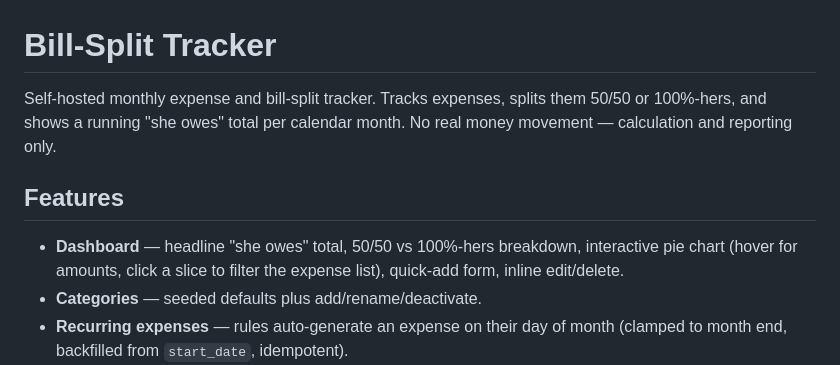
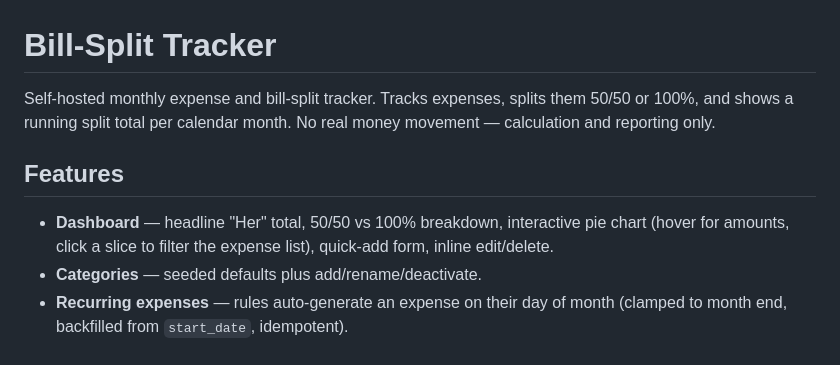
Before and after one commit to boksquare/ledger_app, a Markdown page: README.md, the part around the change. GitHub-like rendering.

```diff
--- a/README.md
+++ b/README.md
@@ -1,12 +1,12 @@
 # Bill-Split Tracker
 
 Self-hosted monthly expense and bill-split tracker. Tracks expenses, splits them
-50/50 or 100%-hers, and shows a running "she owes" total per calendar month.
+50/50 or 100%, and shows a running split total per calendar month.
 No real money movement — calculation and reporting only.
 
 ## Features
 
-- **Dashboard** — headline "she owes" total, 50/50 vs 100%-hers breakdown, interactive
+- **Dashboard** — headline "Her" total, 50/50 vs 100% breakdown, interactive
   pie chart (hover for amounts, click a slice to filter the expense list), quick-add form,
   inline edit/delete.
 - **Categories** — seeded defaults plus add/rename/deactivate.
```
